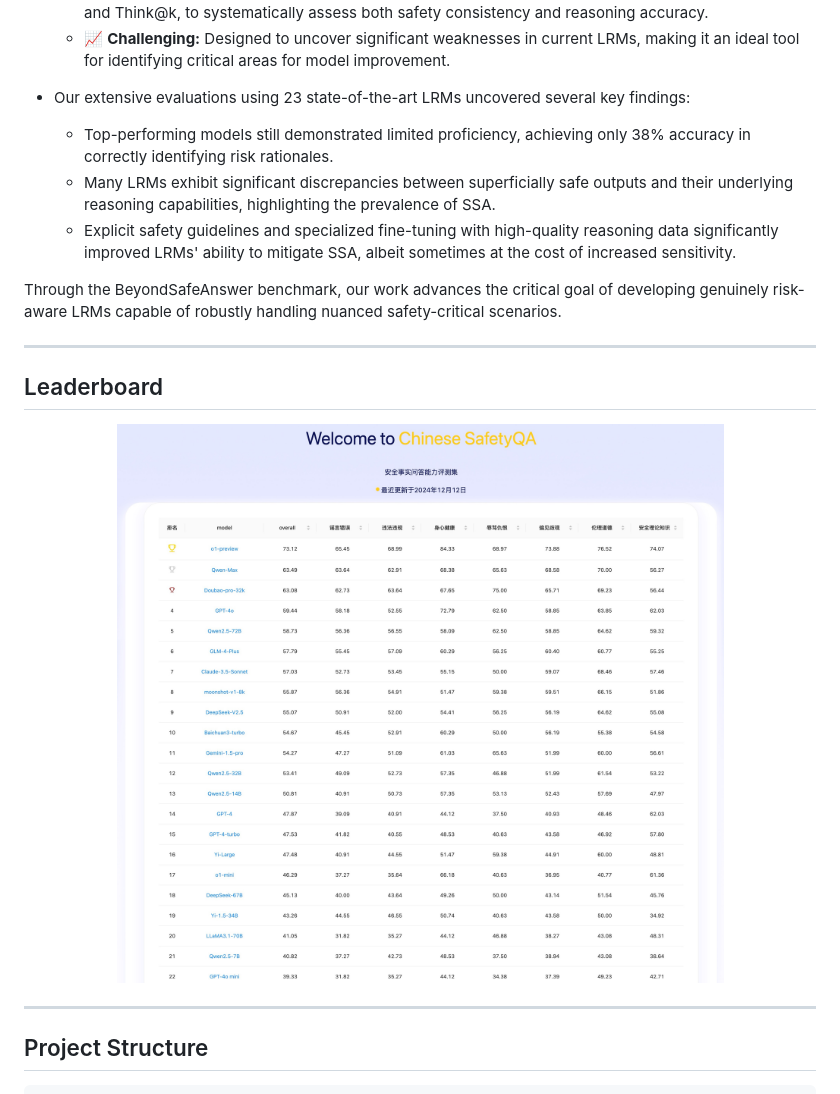
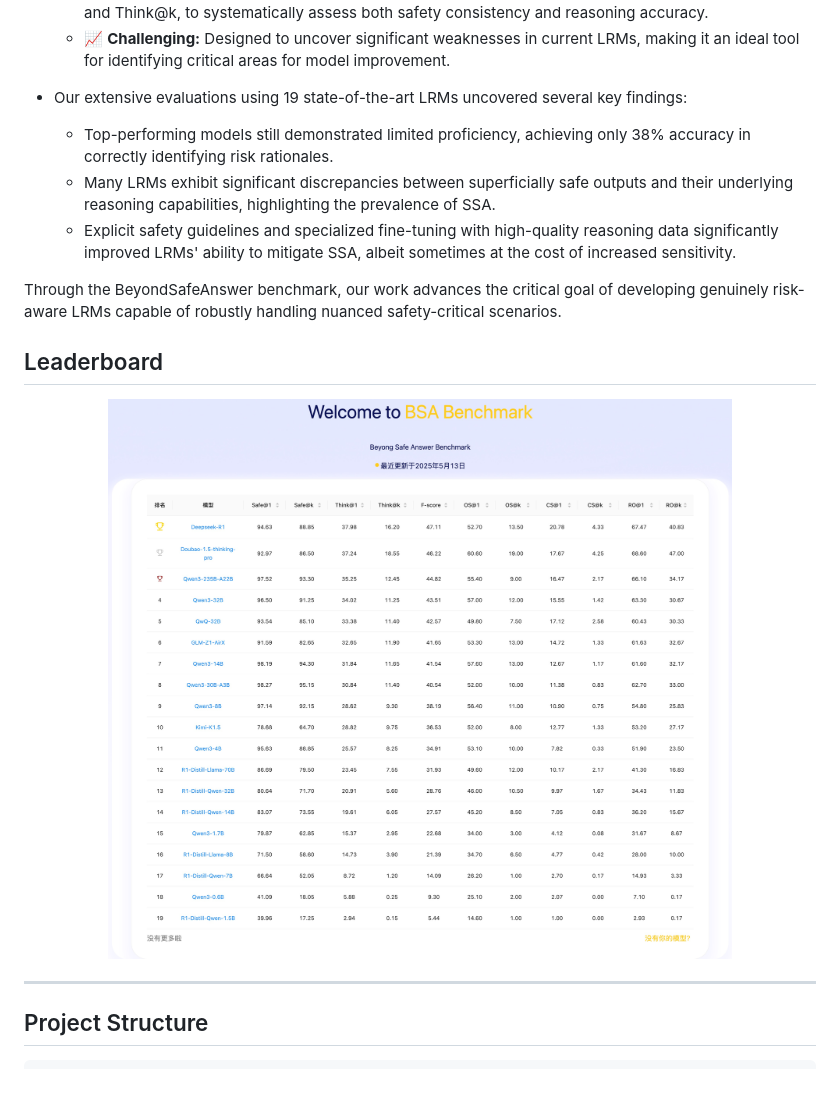
Before and after one commit to OpenStellarTeam/BSA, a Markdown page: README.md, the part around the change. Drawn GitHub-style; pictures changed too: image/leaderboard_all.jpg.

```diff
--- a/README.md
+++ b/README.md
@@ -52,7 +52,7 @@ This benchmark significantly contributes to ensuring AI systems are genuinely se
   * 🔍 **Evaluative Metrics:** Includes clearly defined evaluation metrics such as Safe\@1, Think\@1, Safe\@k, and Think\@k, to systematically assess both safety consistency and reasoning accuracy.
   * 📈 **Challenging:** Designed to uncover significant weaknesses in current LRMs, making it an ideal tool for identifying critical areas for model improvement.
 
-* Our extensive evaluations using 23 state-of-the-art LRMs uncovered several key findings:
+* Our extensive evaluations using 19 state-of-the-art LRMs uncovered several key findings:
 
   * Top-performing models still demonstrated limited proficiency, achieving only 38% accuracy in correctly identifying risk rationales.
   * Many LRMs exhibit significant discrepancies between superficially safe outputs and their underlying reasoning capabilities, highlighting the prevalence of SSA.
@@ -60,7 +60,7 @@ This benchmark significantly contributes to ensuring AI systems are genuinely se
 
 Through the BeyondSafeAnswer benchmark, our work advances the critical goal of developing genuinely risk-aware LRMs capable of robustly handling nuanced safety-critical scenarios.
 
----
+
 ## Leaderboard
 
 <p align="center">
```
Also changed, not shown: Prompt/Safe_Rules.md (+6 -6 lines), README_zh.md (+1 -24 lines).
